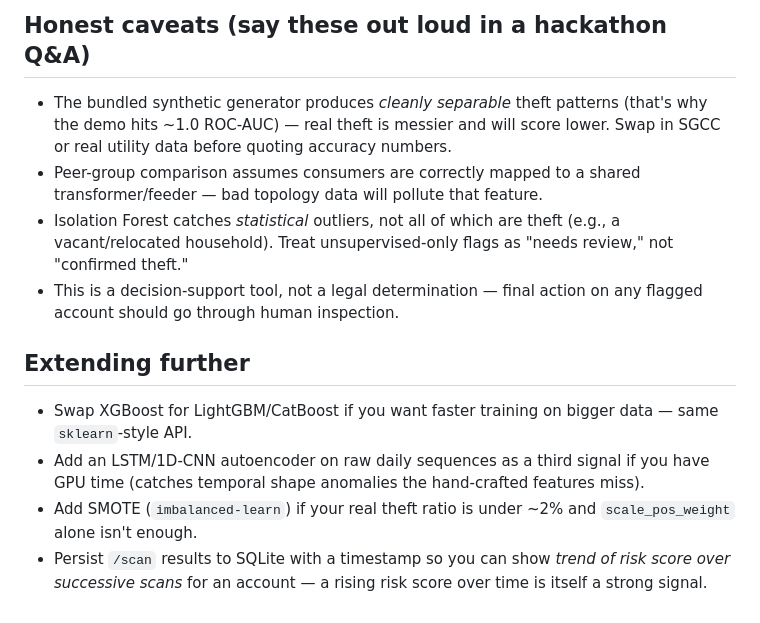
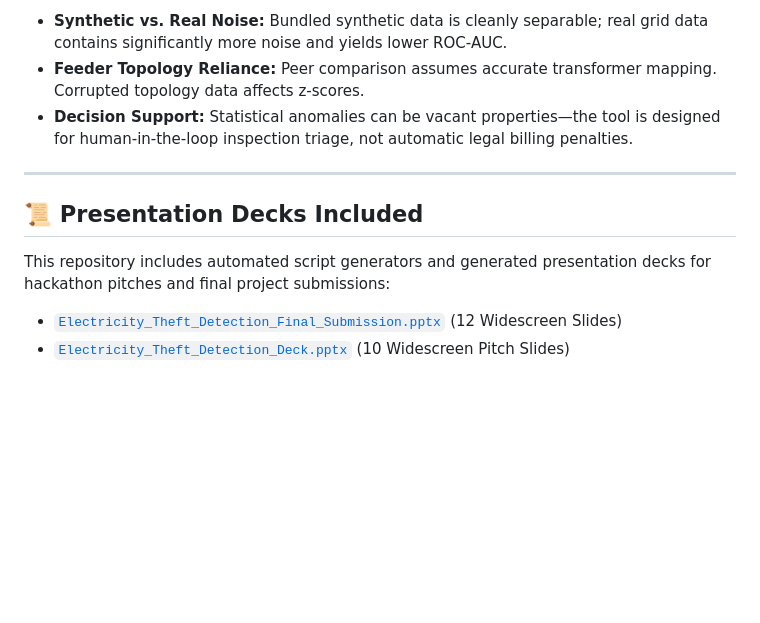
Before and after one commit to bshubhayu07/electricity_theft_nyx, a Markdown page: README.md, the part around one of its changes. Drawn GitHub-style; blank space fills up the shorter version.

```diff
--- a/README.md
+++ b/README.md
@@ -118,20 +155,12 @@ Two other datasets worth knowing about if you want to extend this:
 
-## Honest caveats (say these out loud in a hackathon Q&A)
+* **Synthetic vs. Real Noise:** Bundled synthetic data is cleanly separable; real grid data contains significantly more noise and yields lower ROC-AUC.
+* **Feeder Topology Reliance:** Peer comparison assumes accurate transformer mapping. Corrupted topology data affects z-scores.
+* **Decision Support:** Statistical anomalies can be vacant properties—the tool is designed for human-in-the-loop inspection triage, not automatic legal billing penalties.
 
-- The bundled synthetic generator produces *cleanly separable* theft patterns
-  (that's why the demo hits ~1.0 ROC-AUC) — real theft is messier and will
-  score lower. Swap in SGCC or real utility data before quoting accuracy numbers.
-- Peer-group comparison assumes consumers are correctly mapped to a shared
-  transformer/feeder — bad topology data will pollute that feature.
-- Isolation Forest catches *statistical* outliers, not all of which are theft
-  (e.g., a vacant/relocated household). Treat unsupervised-only flags as
-  "needs review," not "confirmed theft."
-- This is a decision-support tool, not a legal determination — final action
-  on any flagged account should go through human inspection.
+---
 
-## Extending further
+## 📜 Presentation Decks Included
 
-- Swap XGBoost for LightGBM/CatBoost if you want faster training on bigger data — same `sklearn`-style API.
-- Add an LSTM/1D-CNN autoencoder on raw daily sequences as a third signal if you have GPU time (catches temporal shape anomalies the hand-crafted features miss).
-- Add SMOTE (`imbalanced-learn`) if your real theft ratio is under ~2% and `scale_pos_weight` alone isn't enough.
-- Persist `/scan` results to SQLite with a timestamp so you can show *trend of risk score over successive scans* for an account — a rising risk score over time is itself a strong signal.
+This repository includes automated script generators and generated presentation decks for hackathon pitches and final project submissions:
+* [`Electricity_Theft_Detection_Final_Submission.pptx`](file:///c:/Users/User/Documents/electricity_theft/Electricity_Theft_Detection_Final_Submission.pptx) (12 Widescreen Slides)
+* [`Electricity_Theft_Detection_Deck.pptx`](file:///c:/Users/User/Documents/electricity_theft/Electricity_Theft_Detection_Deck.pptx) (10 Widescreen Pitch Slides)
```
Also changed, not shown: other parts of README.md (+112 -75 lines).
